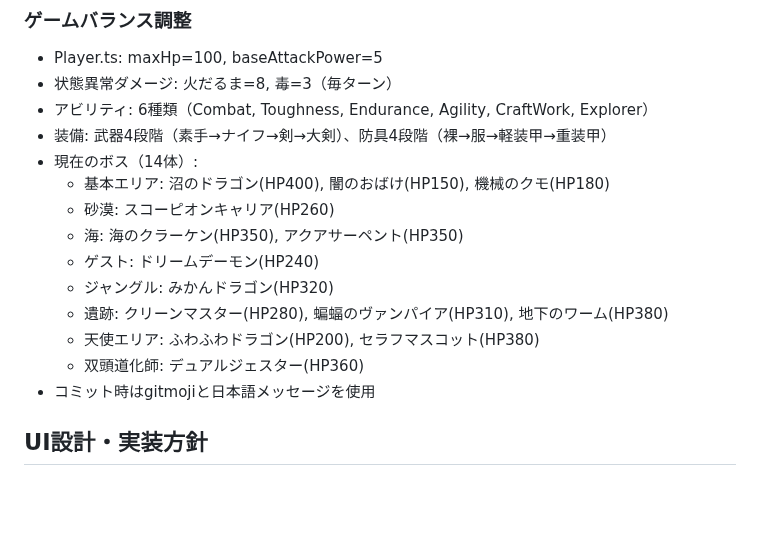
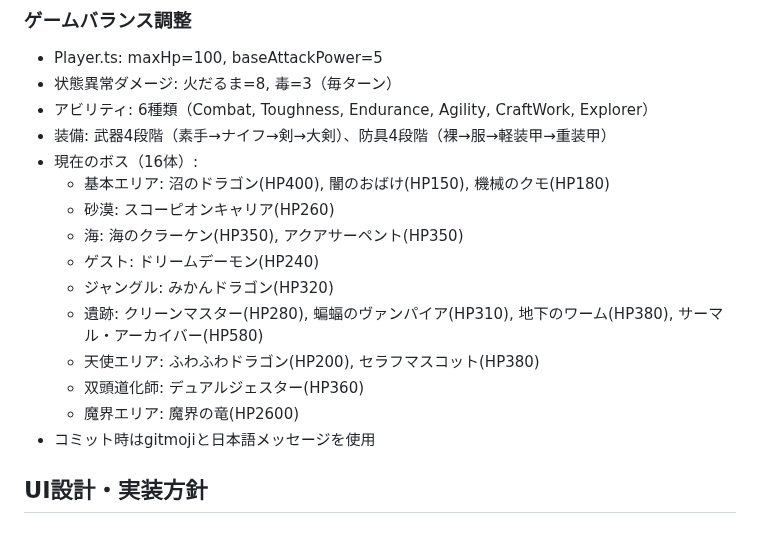
Before and after one commit to leftonbo/eel-rpg-game, a Markdown page: CLAUDE.md, the part around the change. Rendered like a GitHub page; blank space fills up the shorter version.

```diff
--- a/CLAUDE.md
+++ b/CLAUDE.md
@@ -137,15 +137,16 @@ interface PlayerSaveData {
 - 状態異常ダメージ: 火だるま=8, 毒=3（毎ターン）
 - アビリティ: 6種類（Combat, Toughness, Endurance, Agility, CraftWork, Explorer）
 - 装備: 武器4段階（素手→ナイフ→剣→大剣）、防具4段階（裸→服→軽装甲→重装甲）
-- 現在のボス（14体）:
+- 現在のボス（16体）:
   - 基本エリア: 沼のドラゴン(HP400), 闇のおばけ(HP150), 機械のクモ(HP180)
   - 砂漠: スコーピオンキャリア(HP260)
   - 海: 海のクラーケン(HP350), アクアサーペント(HP350)
   - ゲスト: ドリームデーモン(HP240)
   - ジャングル: みかんドラゴン(HP320)
-  - 遺跡: クリーンマスター(HP280), 蝙蝠のヴァンパイア(HP310), 地下のワーム(HP380)
+  - 遺跡: クリーンマスター(HP280), 蝙蝠のヴァンパイア(HP310), 地下のワーム(HP380), サーマル・アーカイバー(HP580)
   - 天使エリア: ふわふわドラゴン(HP200), セラフマスコット(HP380)
   - 双頭道化師: デュアルジェスター(HP360)
+  - 魔界エリア: 魔界の竜(HP2600)
 - コミット時はgitmojiと日本語メッセージを使用
 
 ## UI設計・実装方針
```
Also changed, not shown: README.md (+1 -1 lines).
